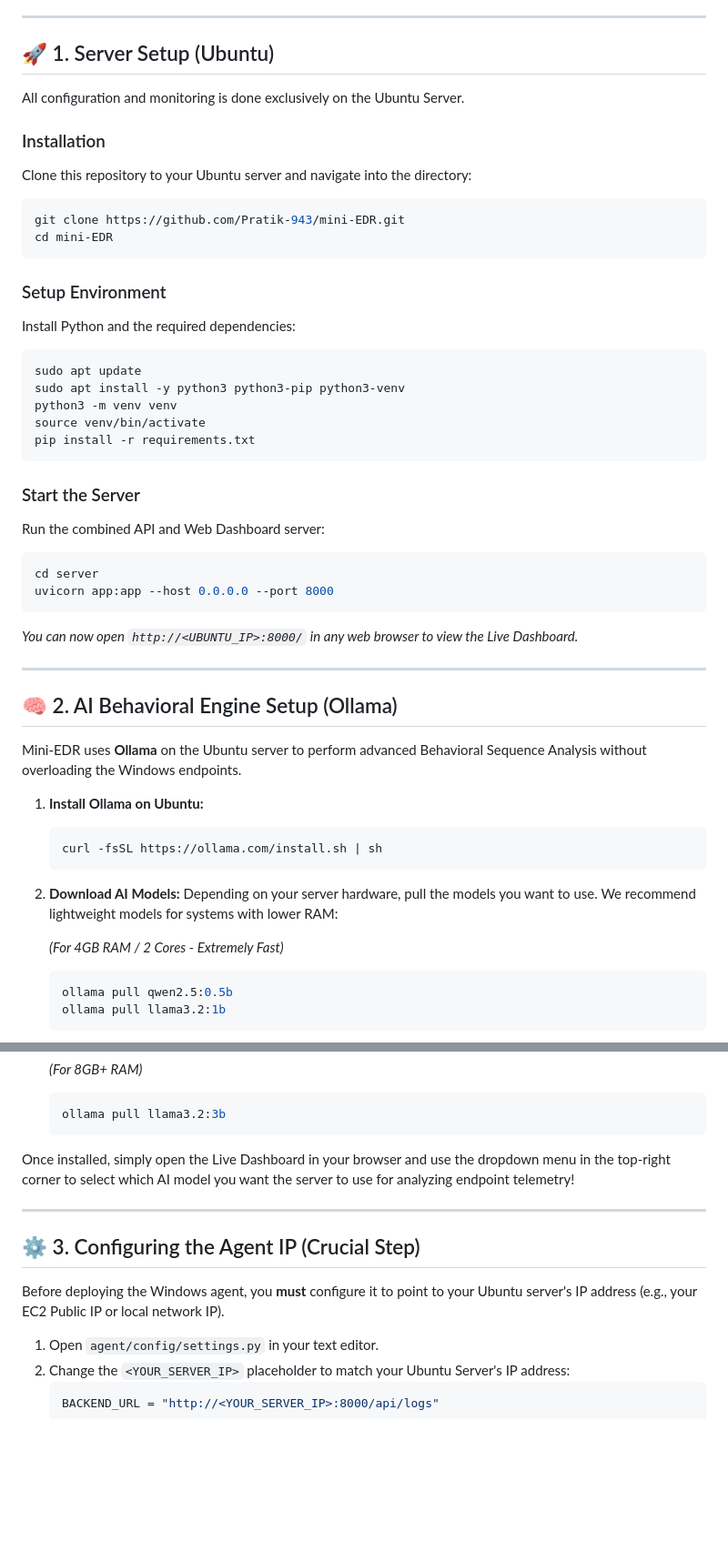
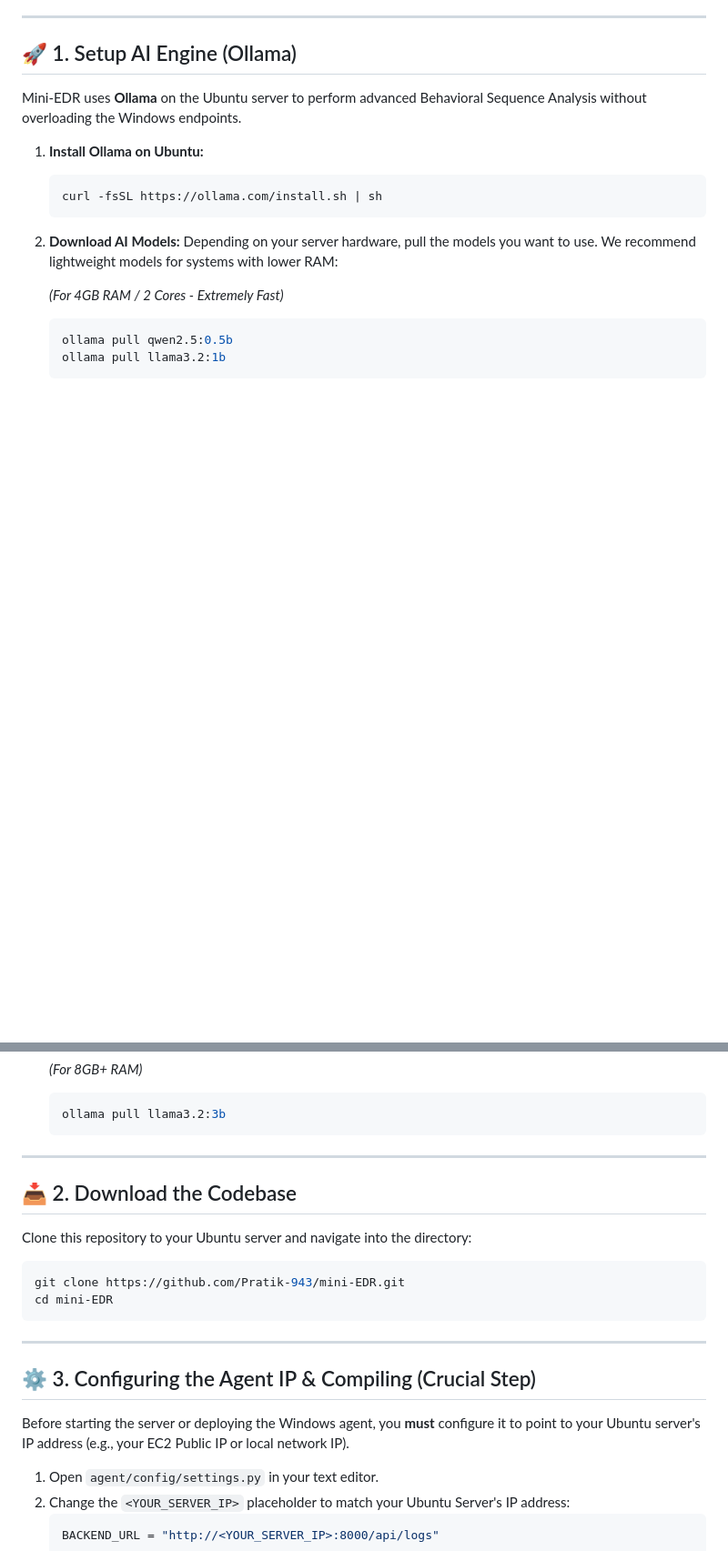
Before and after one commit to Pratik-943/mini-EDR, a Markdown page: README.md, 2 parts joined by grey strips. Shown at 91% size. Rendered like a GitHub page; blank space fills up the shorter version.

Commit message:
Reorder README instructions for sequential deployment flow

````diff
--- a/README.md
+++ b/README.md
@@ -12,37 +12,7 @@ It features an invisible, fileless agent deployment, real-time YARA scanning, ac
 
 ---
 
-## 🚀 1. Server Setup (Ubuntu)
-All configuration and monitoring is done exclusively on the Ubuntu Server.
-
-### Installation
-Clone this repository to your Ubuntu server and navigate into the directory:
-```bash
-git clone https://github.com/Pratik-943/mini-EDR.git
-cd mini-EDR
-```
-
-### Setup Environment
-Install Python and the required dependencies:
-```bash
-sudo apt update
-sudo apt install -y python3 python3-pip python3-venv
-python3 -m venv venv
-source venv/bin/activate
-pip install -r requirements.txt
-```
-
-### Start the Server
-Run the combined API and Web Dashboard server:
-```bash
-cd server
-uvicorn app:app --host 0.0.0.0 --port 8000
-```
-*You can now open `http://<UBUNTU_IP>:8000/` in any web browser to view the Live Dashboard.*
-
----
-
-## 🧠 2. AI Behavioral Engine Setup (Ollama)
+## 🚀 1. Setup AI Engine (Ollama)
 Mini-EDR uses **Ollama** on the Ubuntu server to perform advanced Behavioral Sequence Analysis without overloading the Windows endpoints.
 
 1. **Install Ollama on Ubuntu:**
@@ -62,12 +32,19 @@ Mini-EDR uses **Ollama** on the Ubuntu server to perform advanced Behavioral Seq
    ollama pull llama3.2:3b
    ```
 
-Once installed, simply open the Live Dashboard in your browser and use the dropdown menu in the top-right corner to select which AI model you want the server to use for analyzing endpoint telemetry!
+---
+
+## 📥 2. Download the Codebase
+Clone this repository to your Ubuntu server and navigate into the directory:
+```bash
+git clone https://github.com/Pratik-943/mini-EDR.git
+cd mini-EDR
+```
 
 ---
 
-## ⚙️ 3. Configuring the Agent IP (Crucial Step)
-Before deploying the Windows agent, you **must** configure it to point to your Ubuntu server's IP address (e.g., your EC2 Public IP or local network IP).
+## ⚙️ 3. Configuring the Agent IP & Compiling (Crucial Step)
+Before starting the server or deploying the Windows agent, you **must** configure it to point to your Ubuntu server's IP address (e.g., your EC2 Public IP or local network IP).
 
 1. Open `agent/config/settings.py` in your text editor.
 2. Change the `<YOUR_SERVER_IP>` placeholder to match your Ubuntu Server's IP address:
````
Also changed, not shown: other parts of README.md (+25 -2 lines).
